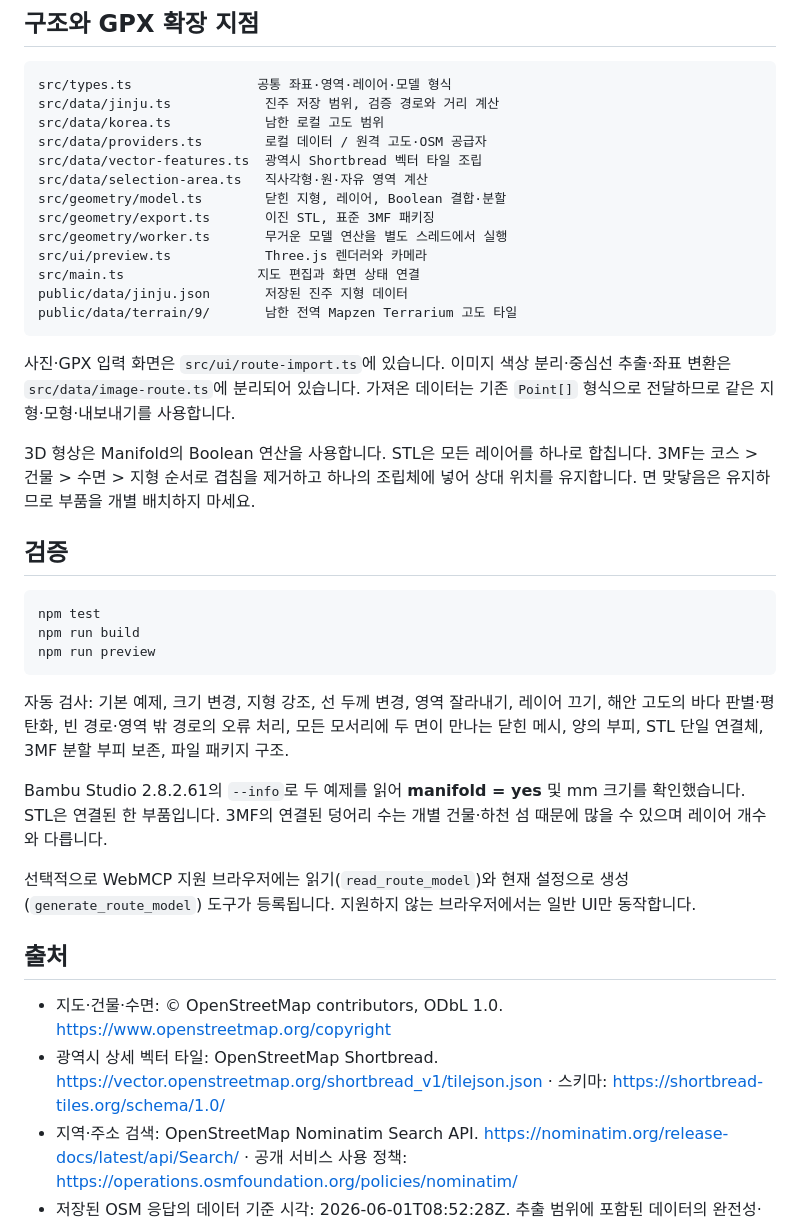
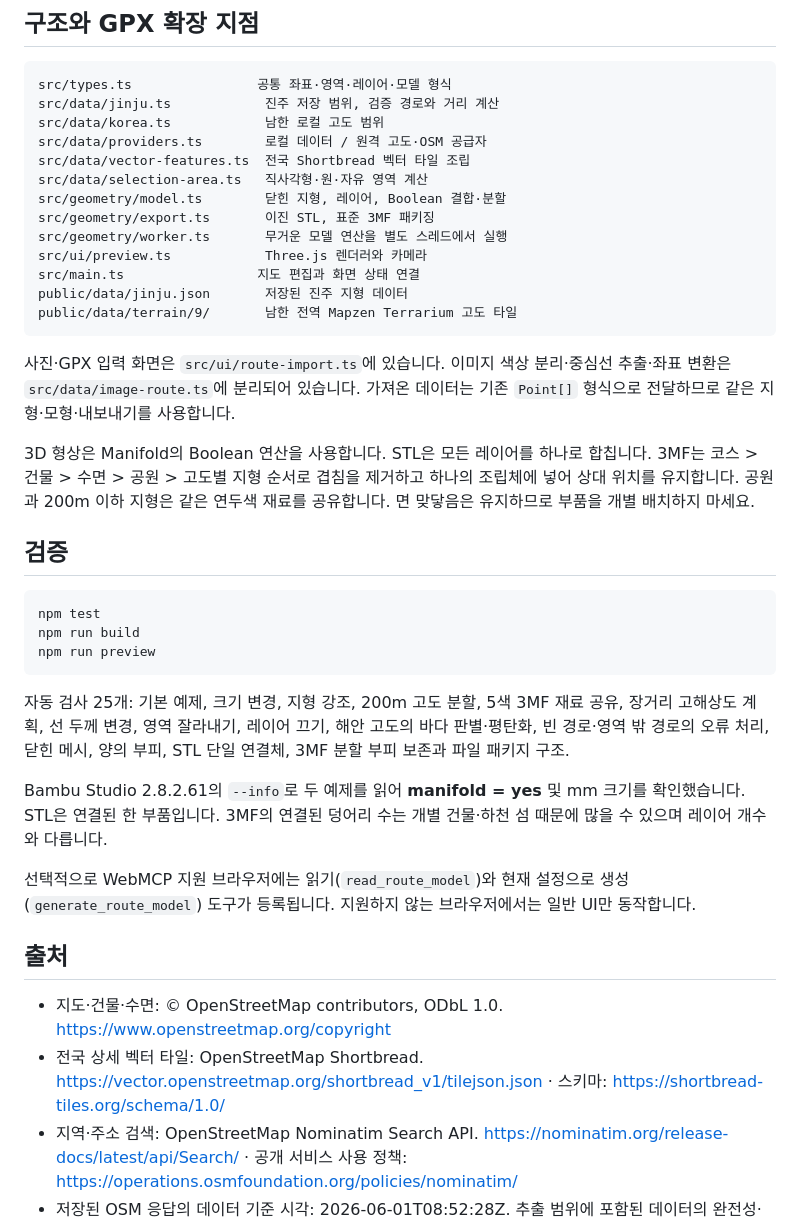
Before and after one commit to rladbstn8090-source/ride-relief, a Markdown page: README.md, the part around one of its changes. Drawn GitHub-style.

````diff
--- a/README.md
+++ b/README.md
@@ -67,7 +85,7 @@ src/types.ts                공통 좌표·영역·레이어·모델 형식
 src/data/jinju.ts            진주 저장 범위, 검증 경로와 거리 계산
 src/data/korea.ts            남한 로컬 고도 범위
 src/data/providers.ts        로컬 데이터 / 원격 고도·OSM 공급자
-src/data/vector-features.ts  광역시 Shortbread 벡터 타일 조립
+src/data/vector-features.ts  전국 Shortbread 벡터 타일 조립
 src/data/selection-area.ts   직사각형·원·자유 영역 계산
 src/geometry/model.ts        닫힌 지형, 레이어, Boolean 결합·분할
 src/geometry/export.ts       이진 STL, 표준 3MF 패키징
@@ -80,7 +98,7 @@ public/data/terrain/9/       남한 전역 Mapzen Terrarium 고도 타일
 
 사진·GPX 입력 화면은 `src/ui/route-import.ts`에 있습니다. 이미지 색상 분리·중심선 추출·좌표 변환은 `src/data/image-route.ts`에 분리되어 있습니다. 가져온 데이터는 기존 `Point[]` 형식으로 전달하므로 같은 지형·모형·내보내기를 사용합니다.
 
-3D 형상은 Manifold의 Boolean 연산을 사용합니다. STL은 모든 레이어를 하나로 합칩니다. 3MF는 코스 > 건물 > 수면 > 지형 순서로 겹침을 제거하고 하나의 조립체에 넣어 상대 위치를 유지합니다. 면 맞닿음은 유지하므로 부품을 개별 배치하지 마세요.
+3D 형상은 Manifold의 Boolean 연산을 사용합니다. STL은 모든 레이어를 하나로 합칩니다. 3MF는 코스 > 건물 > 수면 > 공원 > 고도별 지형 순서로 겹침을 제거하고 하나의 조립체에 넣어 상대 위치를 유지합니다. 공원과 200m 이하 지형은 같은 연두색 재료를 공유합니다. 면 맞닿음은 유지하므로 부품을 개별 배치하지 마세요.
 
 ## 검증
 
@@ -90,7 +108,7 @@ npm run build
 npm run preview
 ```
 
-자동 검사: 기본 예제, 크기 변경, 지형 강조, 선 두께 변경, 영역 잘라내기, 레이어 끄기, 해안 고도의 바다 판별·평탄화, 빈 경로·영역 밖 경로의 오류 처리, 모든 모서리에 두 면이 만나는 닫힌 메시, 양의 부피, STL 단일 연결체, 3MF 분할 부피 보존, 파일 패키지 구조.
+자동 검사 25개: 기본 예제, 크기 변경, 지형 강조, 200m 고도 분할, 5색 3MF 재료 공유, 장거리 고해상도 계획, 선 두께 변경, 영역 잘라내기, 레이어 끄기, 해안 고도의 바다 판별·평탄화, 빈 경로·영역 밖 경로의 오류 처리, 닫힌 메시, 양의 부피, STL 단일 연결체, 3MF 분할 부피 보존과 파일 패키지 구조.
 
 Bambu Studio 2.8.2.61의 `--info`로 두 예제를 읽어 **manifold = yes** 및 mm 크기를 확인했습니다. STL은 연결된 한 부품입니다. 3MF의 연결된 덩어리 수는 개별 건물·하천 섬 때문에 많을 수 있으며 레이어 개수와 다릅니다.
 
@@ -99,7 +117,7 @@ Bambu Studio 2.8.2.61의 `--info`로 두 예제를 읽어 **manifold = yes** 및
 ## 출처
 
 - 지도·건물·수면: © OpenStreetMap contributors, ODbL 1.0. https://www.openstreetmap.org/copyright
-- 광역시 상세 벡터 타일: OpenStreetMap Shortbread. https://vector.openstreetmap.org/shortbread_v1/tilejson.json · 스키마: https://shortbread-tiles.org/schema/1.0/
+- 전국 상세 벡터 타일: OpenStreetMap Shortbread. https://vector.openstreetmap.org/shortbread_v1/tilejson.json · 스키마: https://shortbread-tiles.org/schema/1.0/
 - 지역·주소 검색: OpenStreetMap Nominatim Search API. https://nominatim.org/release-docs/latest/api/Search/ · 공개 서비스 사용 정책: https://operations.osmfoundation.org/policies/nominatim/
 - 저장된 OSM 응답의 데이터 기준 시각: 2026-06-01T08:52:28Z. 추출 범위에 포함된 데이터의 완전성·최신성을 보장하지 않습니다.
 - 고도: AWS 공개 Elevation Tiles / Mapzen Terrarium. https://registry.opendata.aws/terrain-tiles/
````
Also changed, not shown: other parts of README.md (+22 -4 lines).
